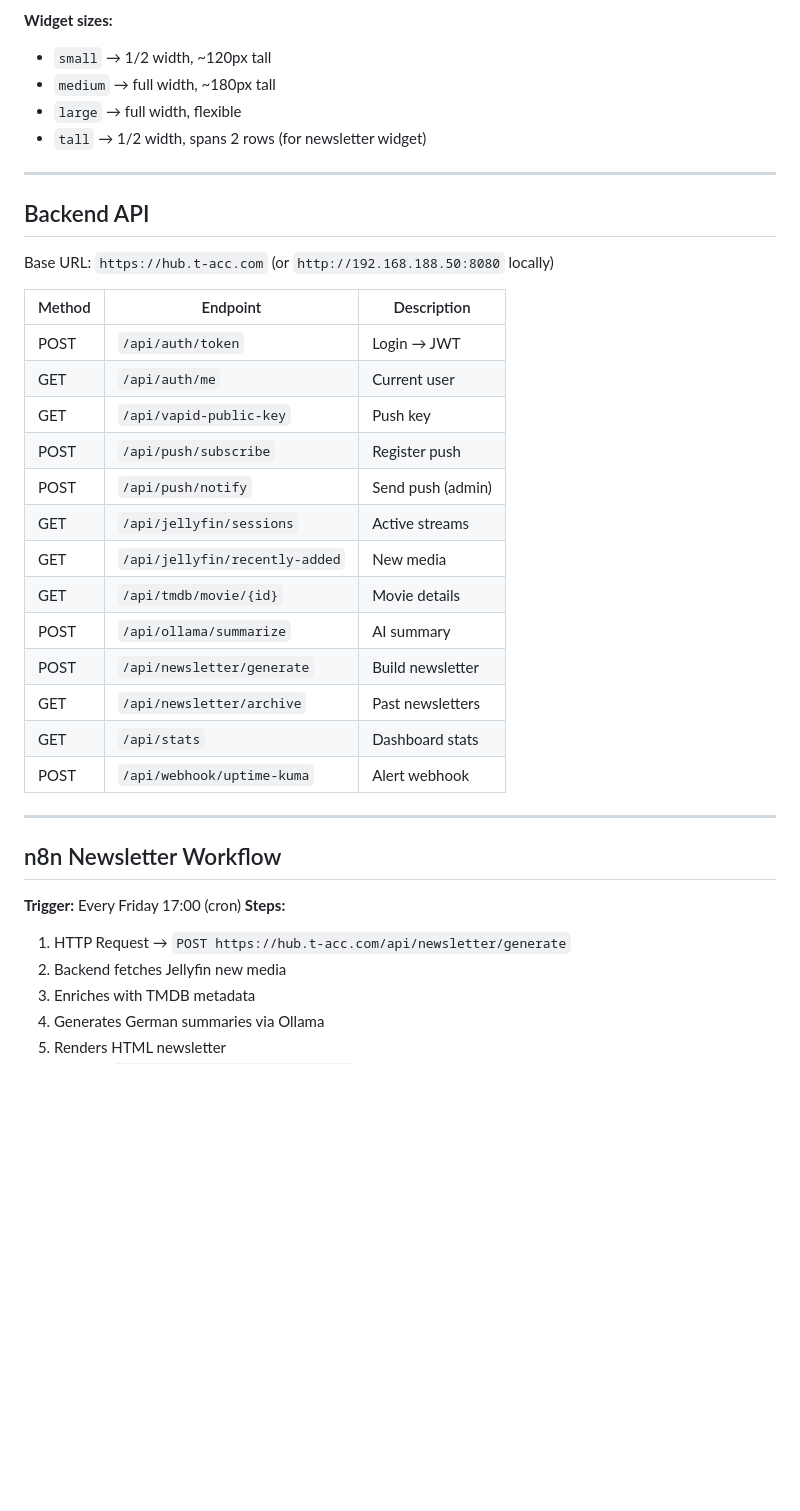
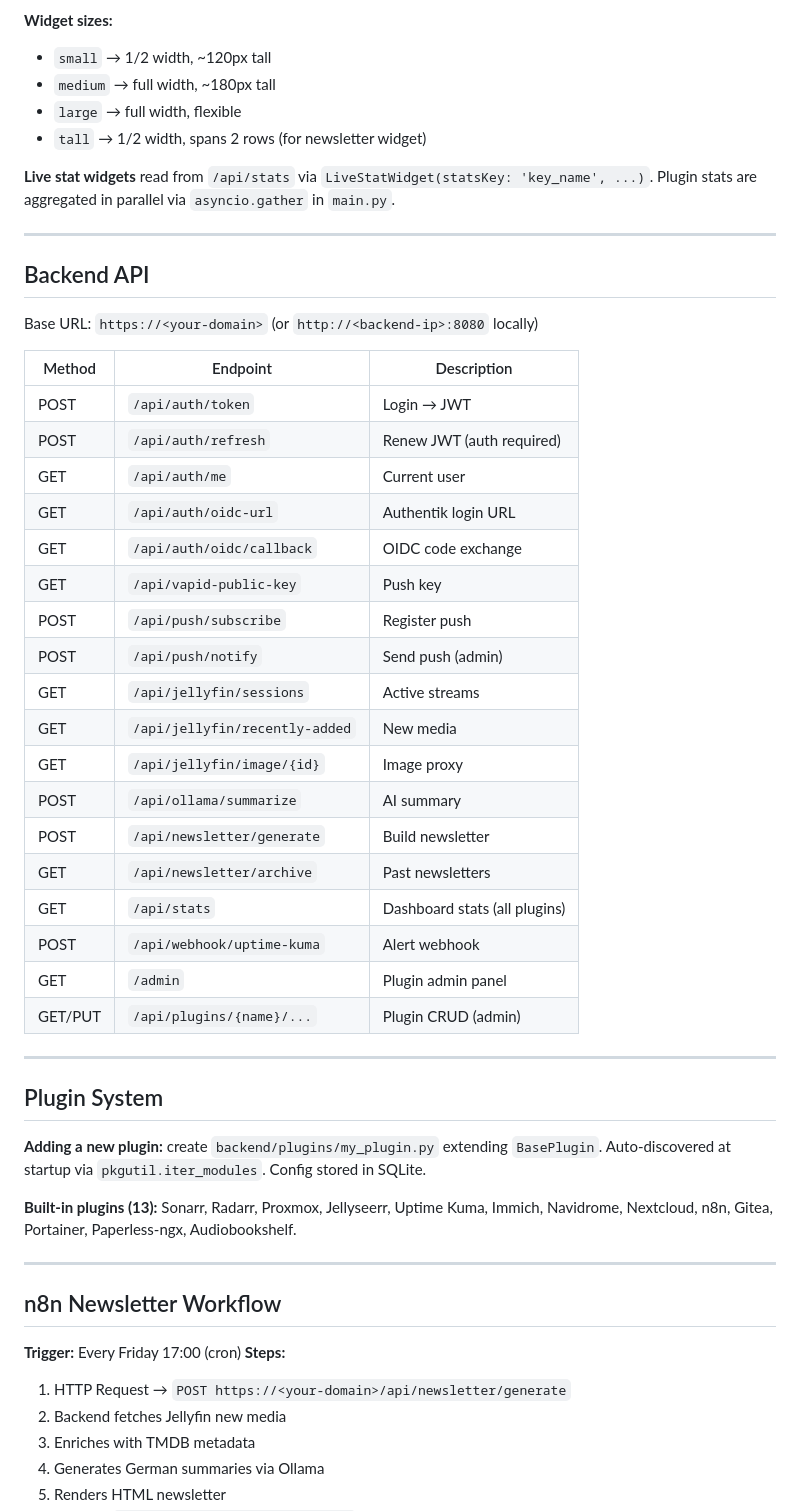
Before and after one commit to Brottuetchen/hubstinger, a Markdown page: CLAUDE.md, the part around one of its changes. Rendered like a GitHub page; blank space fills up the shorter version.

```diff
--- a/CLAUDE.md
+++ b/CLAUDE.md
@@ -123,27 +129,45 @@ Home screen has iOS-style editable widget grid.
 - `large` → full width, flexible
 - `tall` → 1/2 width, spans 2 rows (for newsletter widget)
 
+**Live stat widgets** read from `/api/stats` via `LiveStatWidget(statsKey: 'key_name', ...)`.
+Plugin stats are aggregated in parallel via `asyncio.gather` in `main.py`.
+
 ---
 
 ## Backend API
 
-Base URL: `https://hub.t-acc.com` (or `http://192.168.188.50:8080` locally)
+Base URL: `https://<your-domain>` (or `http://<backend-ip>:8080` locally)
 
 | Method | Endpoint | Description |
 |--------|----------|-------------|
 | POST | `/api/auth/token` | Login → JWT |
+| POST | `/api/auth/refresh` | Renew JWT (auth required) |
 | GET | `/api/auth/me` | Current user |
+| GET | `/api/auth/oidc-url` | Authentik login URL |
+| GET | `/api/auth/oidc/callback` | OIDC code exchange |
 | GET | `/api/vapid-public-key` | Push key |
 | POST | `/api/push/subscribe` | Register push |
 | POST | `/api/push/notify` | Send push (admin) |
 | GET | `/api/jellyfin/sessions` | Active streams |
 | GET | `/api/jellyfin/recently-added` | New media |
-| GET | `/api/tmdb/movie/{id}` | Movie details |
+| GET | `/api/jellyfin/image/{id}` | Image proxy |
 | POST | `/api/ollama/summarize` | AI summary |
 | POST | `/api/newsletter/generate` | Build newsletter |
 | GET | `/api/newsletter/archive` | Past newsletters |
-| GET | `/api/stats` | Dashboard stats |
+| GET | `/api/stats` | Dashboard stats (all plugins) |
 | POST | `/api/webhook/uptime-kuma` | Alert webhook |
+| GET | `/admin` | Plugin admin panel |
+| GET/PUT | `/api/plugins/{name}/...` | Plugin CRUD (admin) |
+
+---
+
+## Plugin System
+
+**Adding a new plugin:** create `backend/plugins/my_plugin.py` extending `BasePlugin`.
+Auto-discovered at startup via `pkgutil.iter_modules`. Config stored in SQLite.
+
+**Built-in plugins (13):** Sonarr, Radarr, Proxmox, Jellyseerr, Uptime Kuma, Immich,
+Navidrome, Nextcloud, n8n, Gitea, Portainer, Paperless-ngx, Audiobookshelf.
 
 ---
 
@@ -151,7 +175,7 @@ Base URL: `https://hub.t-acc.com` (or `http://192.168.188.50:8080` locally)
 
 **Trigger:** Every Friday 17:00 (cron)
 **Steps:**
-1. HTTP Request → `POST https://hub.t-acc.com/api/newsletter/generate`
+1. HTTP Request → `POST https://<your-domain>/api/newsletter/generate`
 2. Backend fetches Jellyfin new media
 3. Enriches with TMDB metadata
 4. Generates German summaries via Ollama
```
Also changed, not shown: other parts of CLAUDE.md (+44 -31 lines).
